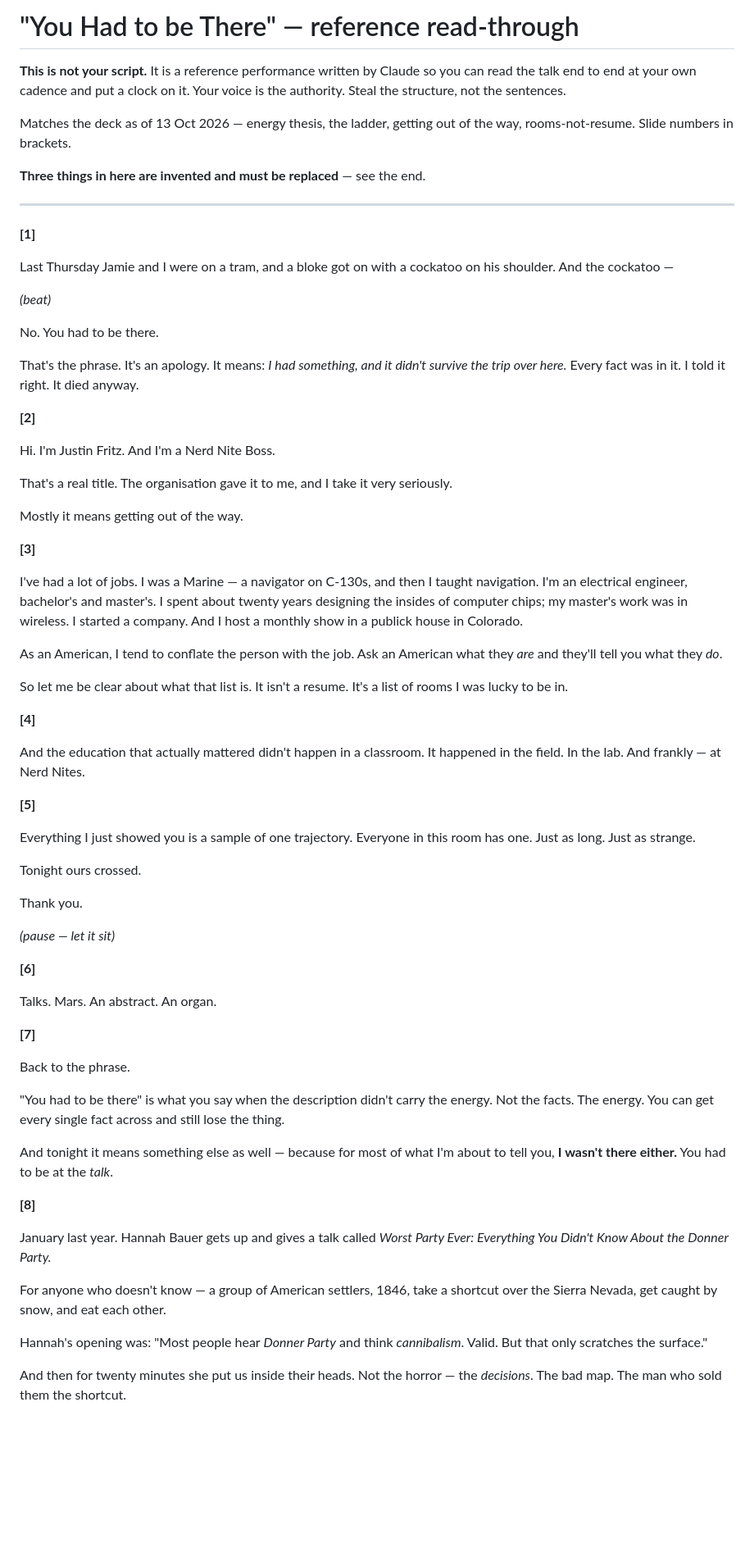
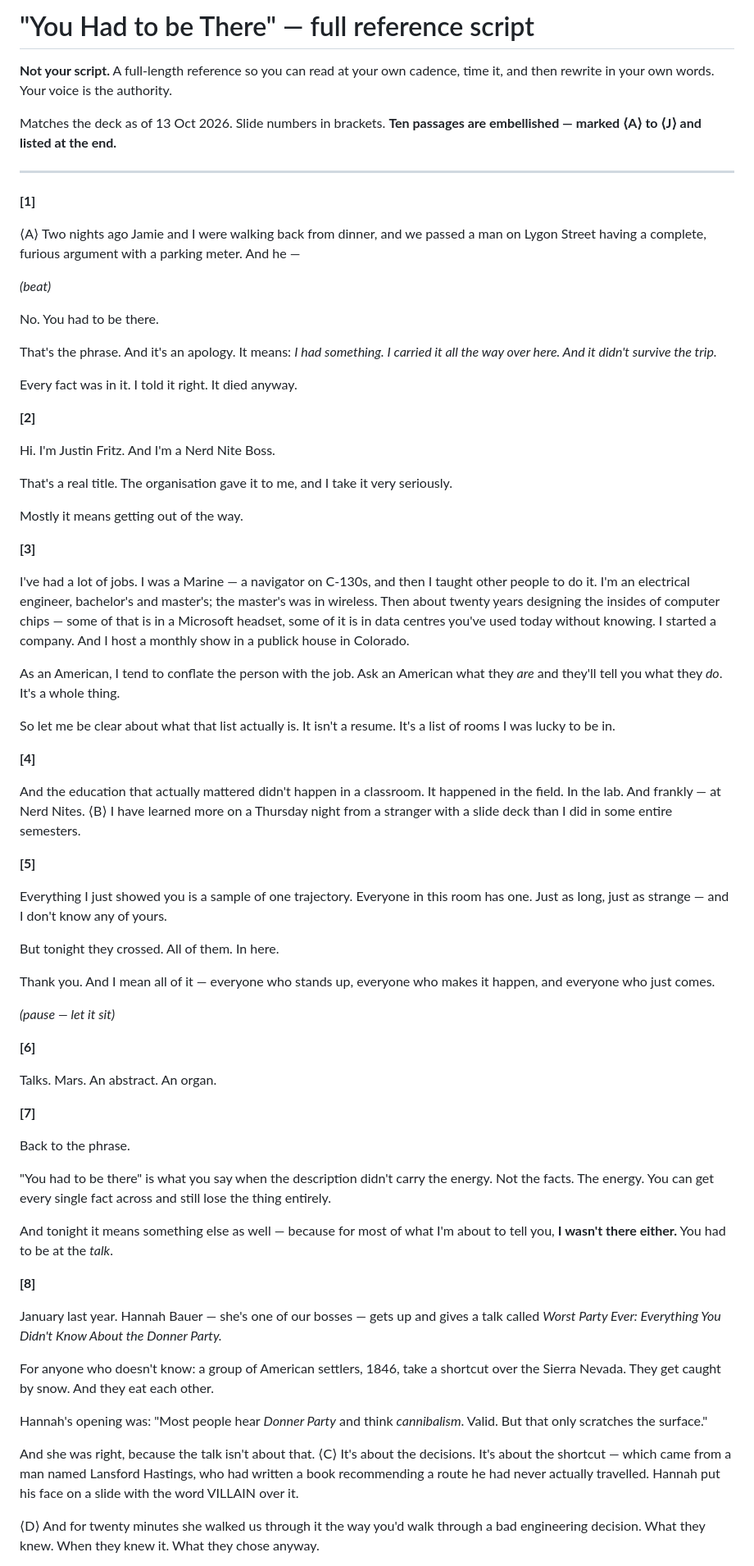
Before and after one commit to quantumcelnav/nerd-nite-socials, a Markdown page: talks/melbourne-nn71/SCRIPT-reference.md, the part around one of its changes. Shown at 82% size. Rendered like a GitHub page; blank space fills up the shorter version.

```diff
--- a/talks/melbourne-nn71/SCRIPT-reference.md
+++ b/talks/melbourne-nn71/SCRIPT-reference.md
@@ -1,28 +1,27 @@
-# "You Had to be There" — reference read-through
+# "You Had to be There" — full reference script
 
-**This is not your script.** It is a reference performance written by Claude so
-you can read the talk end to end at your own cadence and put a clock on it.
-Your voice is the authority. Steal the structure, not the sentences.
+**Not your script.** A full-length reference so you can read at your own cadence,
+time it, and then rewrite in your own words. Your voice is the authority.
 
-Matches the deck as of 13 Oct 2026 — energy thesis, the ladder, getting out of
-the way, rooms-not-resume. Slide numbers in brackets.
-
-**Three things in here are invented and must be replaced** — see the end.
+Matches the deck as of 13 Oct 2026. Slide numbers in brackets.
+**Ten passages are embellished — marked ⟨A⟩ to ⟨J⟩ and listed at the end.**
 
 ---
 
 **[1]**
 
-Last Thursday Jamie and I were on a tram, and a bloke got on with a cockatoo on
-his shoulder. And the cockatoo —
+⟨A⟩ Two nights ago Jamie and I were walking back from dinner, and we passed a
+man on Lygon Street having a complete, furious argument with a parking meter.
+And he —
 
 *(beat)*
 
 No. You had to be there.
 
-That's the phrase. It's an apology. It means: *I had something, and it didn't
-survive the trip over here.* Every fact was in it. I told it right. It died
-anyway.
+That's the phrase. And it's an apology. It means: *I had something. I carried it
+all the way over here. And it didn't survive the trip.*
+
+Every fact was in it. I told it right. It died anyway.
 
 **[2]**
 
@@ -36,30 +35,34 @@ Mostly it means getting out of the way.
 **[3]**
 
 I've had a lot of jobs. I was a Marine — a navigator on C-130s, and then I
-taught navigation. I'm an electrical engineer, bachelor's and master's. I spent
-about twenty years designing the insides of computer chips; my master's work was
-in wireless. I started a company. And I host a monthly show in a publick house
-in Colorado.
+taught other people to do it. I'm an electrical engineer, bachelor's and
+master's; the master's was in wireless. Then about twenty years designing the
+insides of computer chips — some of that is in a Microsoft headset, some of it
+is in data centres you've used today without knowing. I started a company. And
+I host a monthly show in a publick house in Colorado.
 
 As an American, I tend to conflate the person with the job. Ask an American what
-they *are* and they'll tell you what they *do*.
+they *are* and they'll tell you what they *do*. It's a whole thing.
 
-So let me be clear about what that list is. It isn't a resume. It's a list of
-rooms I was lucky to be in.
+So let me be clear about what that list actually is. It isn't a resume. It's a
+list of rooms I was lucky to be in.
 
 **[4]**
 
 And the education that actually mattered didn't happen in a classroom. It
-happened in the field. In the lab. And frankly — at Nerd Nites.
+happened in the field. In the lab. And frankly — at Nerd Nites. ⟨B⟩ I have
+learned more on a Thursday night from a stranger with a slide deck than I did in
+some entire semesters.
 
 **[5]**
 
 Everything I just showed you is a sample of one trajectory. Everyone in this
-room has one. Just as long. Just as strange.
+room has one. Just as long, just as strange — and I don't know any of yours.
 
-Tonight ours crossed.
+But tonight they crossed. All of them. In here.
 
-Thank you.
+Thank you. And I mean all of it — everyone who stands up, everyone who makes it
+happen, and everyone who just comes.
 
 *(pause — let it sit)*
 
@@ -73,23 +76,30 @@ Back to the phrase.
 
 "You had to be there" is what you say when the description didn't carry the
 energy. Not the facts. The energy. You can get every single fact across and
-still lose the thing.
+still lose the thing entirely.
 
 And tonight it means something else as well — because for most of what I'm about
 to tell you, **I wasn't there either.** You had to be at the *talk*.
 
 **[8]**
 
-January last year. Hannah Bauer gets up and gives a talk called *Worst Party
-Ever: Everything You Didn't Know About the Donner Party.*
+January last year. Hannah Bauer — she's one of our bosses — gets up and gives a
+talk called *Worst Party Ever: Everything You Didn't Know About the Donner
+Party.*
 
-For anyone who doesn't know — a group of American settlers, 1846, take a
-shortcut over the Sierra Nevada, get caught by snow, and eat each other.
+For anyone who doesn't know: a group of American settlers, 1846, take a shortcut
+over the Sierra Nevada. They get caught by snow. And they eat each other.
 
 Hannah's opening was: "Most people hear *Donner Party* and think *cannibalism*.
 Valid. But that only scratches the surface."
 
-And then for twenty minutes she put us inside their heads. Not the horror — the
-*decisions*. The bad map. The man who sold them the shortcut.
+And she was right, because the talk isn't about that. ⟨C⟩ It's about the
+decisions. It's about the shortcut — which came from a man named Lansford
+Hastings, who had written a book recommending a route he had never actually
+travelled. Hannah put his face on a slide with the word VILLAIN over it.
+
+⟨D⟩ And for twenty minutes she walked us through it the way you'd walk through a
+bad engineering decision. What they knew. When they knew it. What they chose
+anyway.
 
 And we laughed. We sat in a room in Fort Collins and laughed about the Donner
```
Also changed, not shown: other parts of talks/melbourne-nn71/SCRIPT-reference.md (+73 -36 lines).
